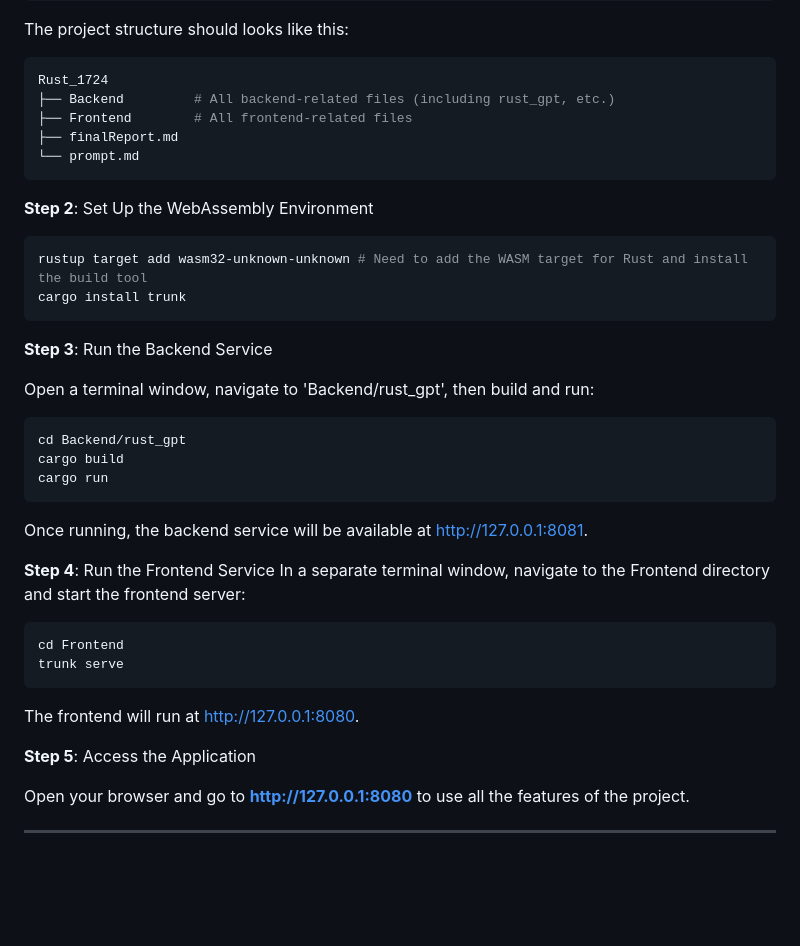
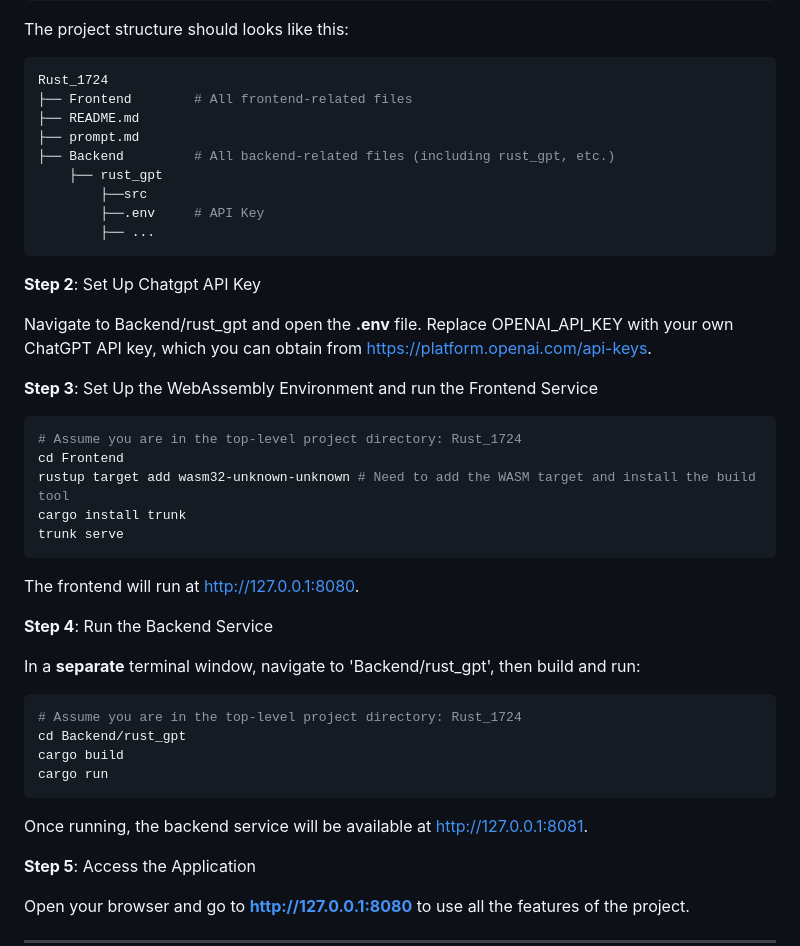
Before and after one commit to Meghanxuxx/Rust_1724, a Markdown page: README.md, the part around the change. Drawn GitHub-style; blank space fills up the shorter version.

````diff
--- a/README.md
+++ b/README.md
@@ -159,40 +159,43 @@ The project structure should looks like this:
 
 ```bash
 Rust_1724
+├── Frontend        # All frontend-related files
+├── README.md
+├── prompt.md
 ├── Backend         # All backend-related files (including rust_gpt, etc.)
-├── Frontend        # All frontend-related files
-├── finalReport.md
-└── prompt.md
+    ├── rust_gpt
+        ├──src
+        ├──.env     # API Key
+        ├── ...
 ```
 
-**Step 2**: Set Up the WebAssembly Environment
+**Step 2**: Set Up Chatgpt API Key
+
+Navigate to Backend/rust_gpt and open the **.env** file. Replace OPENAI_API_KEY with your own ChatGPT API key, which you can obtain from https://platform.openai.com/api-keys.
+
+**Step 3**: Set Up the WebAssembly Environment and run the Frontend Service
 
 ```bash
-rustup target add wasm32-unknown-unknown # Need to add the WASM target for Rust and install the build tool
+# Assume you are in the top-level project directory: Rust_1724
+cd Frontend
+rustup target add wasm32-unknown-unknown # Need to add the WASM target and install the build tool
 cargo install trunk
+trunk serve
 ```
+The frontend will run at http://127.0.0.1:8080.
 
-**Step 3**: Run the Backend Service
+**Step 4**: Run the Backend Service
 
-Open a terminal window, navigate to 'Backend/rust_gpt', then build and run:
+In a **separate** terminal window, navigate to 'Backend/rust_gpt', then build and run:
 
 ```bash
+# Assume you are in the top-level project directory: Rust_1724
 cd Backend/rust_gpt
 cargo build
 cargo run
 ```
 
 Once running, the backend service will be available at http://127.0.0.1:8081.
-
-**Step 4**: Run the Frontend Service
-In a separate terminal window, navigate to the Frontend directory and start the frontend server:
-
-```bash
-cd Frontend
-trunk serve
-```
-
-The frontend will run at http://127.0.0.1:8080.
 
 **Step 5**: Access the Application
 
````
